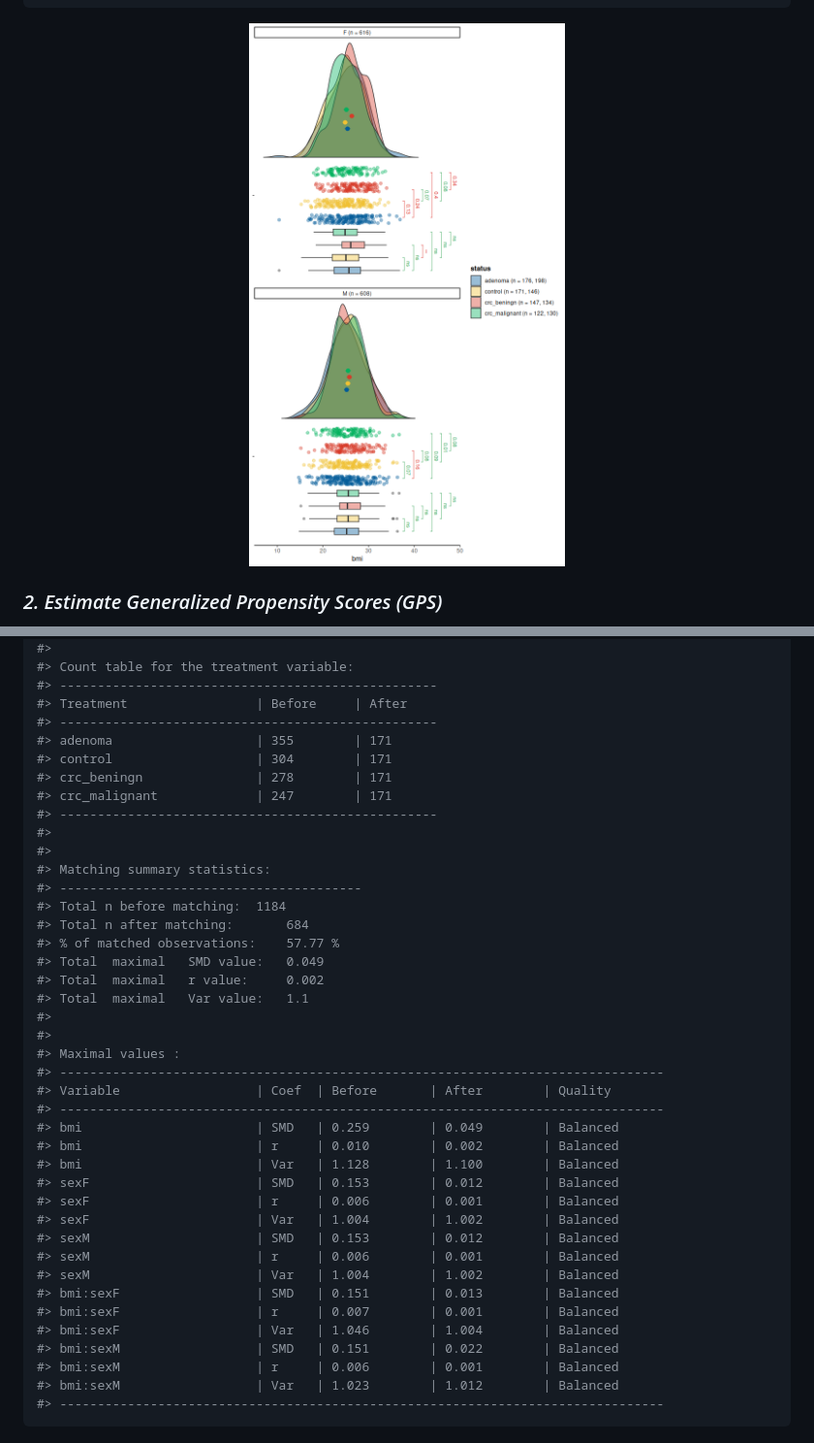
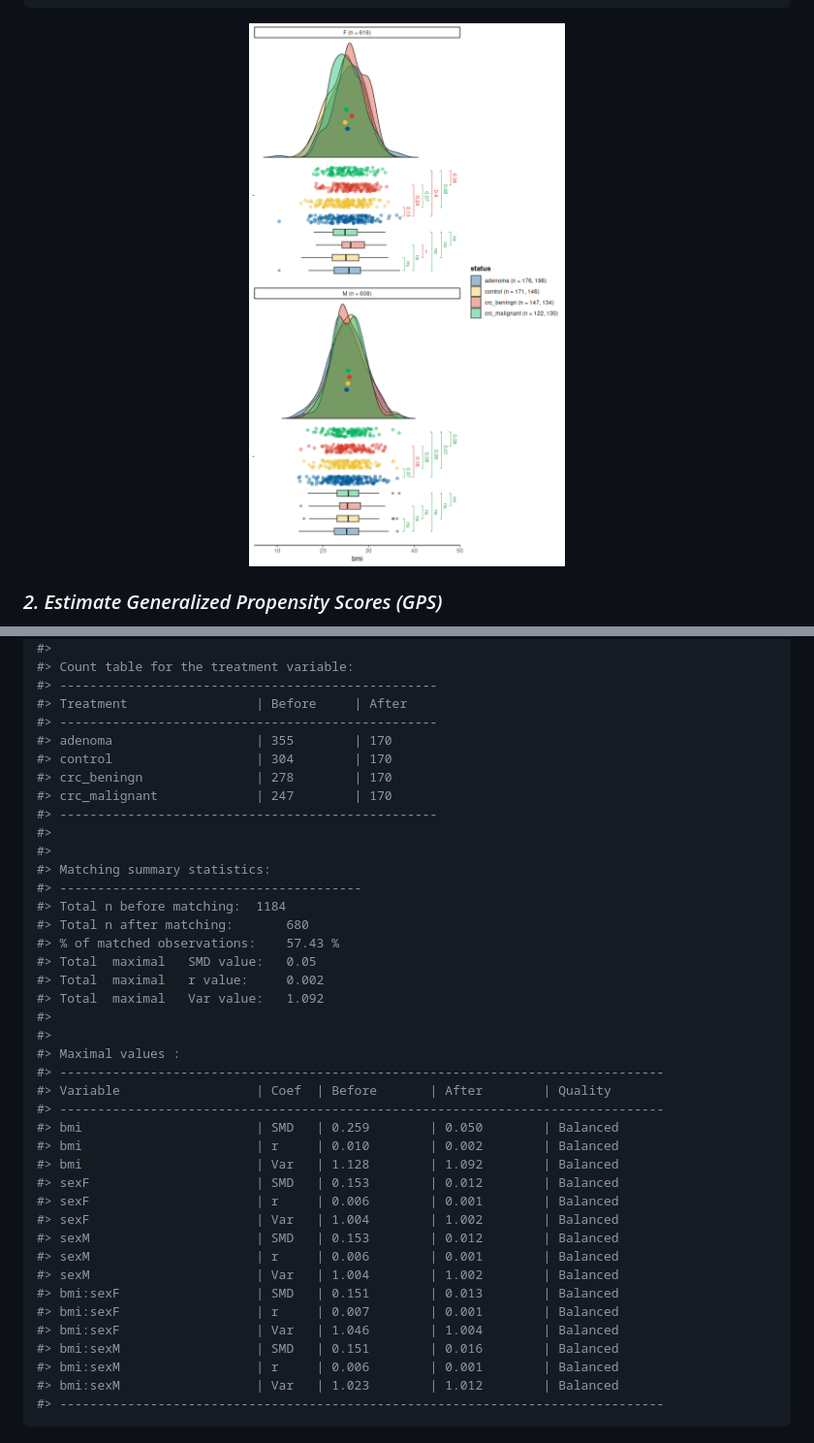
Before and after one commit to Polymerase3/vecmatch, a Markdown page: README.md, 2 parts joined by grey strips. Shown: that part at 97% size. Rendered like a GitHub page; pictures changed too: man/figures/unnamed-chunk-2-1.png.

Commit message:
Updated figure

```diff
--- a/README.md
+++ b/README.md
@@ -171,30 +171,30 @@ balqual(matched_data,
 #> --------------------------------------------------
 #> Treatment                 | Before     | After
 #> --------------------------------------------------
-#> adenoma                   | 355        | 171
-#> control                   | 304        | 171
-#> crc_beningn               | 278        | 171
-#> crc_malignant             | 247        | 171
+#> adenoma                   | 355        | 170
+#> control                   | 304        | 170
+#> crc_beningn               | 278        | 170
+#> crc_malignant             | 247        | 170
 #> --------------------------------------------------
 #>
 #>
 #> Matching summary statistics:
 #> ----------------------------------------
 #> Total n before matching:  1184
-#> Total n after matching:       684
-#> % of matched observations:    57.77 %
-#> Total  maximal   SMD value:   0.049
+#> Total n after matching:       680
+#> % of matched observations:    57.43 %
+#> Total  maximal   SMD value:   0.05
 #> Total  maximal   r value:     0.002
-#> Total  maximal   Var value:   1.1
+#> Total  maximal   Var value:   1.092
 #>
 #>
 #> Maximal values :
 #> --------------------------------------------------------------------------------
 #> Variable                  | Coef  | Before       | After        | Quality
 #> --------------------------------------------------------------------------------
-#> bmi                       | SMD   | 0.259        | 0.049        | Balanced
+#> bmi                       | SMD   | 0.259        | 0.050        | Balanced
 #> bmi                       | r     | 0.010        | 0.002        | Balanced
-#> bmi                       | Var   | 1.128        | 1.100        | Balanced
+#> bmi                       | Var   | 1.128        | 1.092        | Balanced
 #> sexF                      | SMD   | 0.153        | 0.012        | Balanced
 #> sexF                      | r     | 0.006        | 0.001        | Balanced
 #> sexF                      | Var   | 1.004        | 1.002        | Balanced
@@ -204,7 +204,7 @@ balqual(matched_data,
 #> bmi:sexF                  | SMD   | 0.151        | 0.013        | Balanced
 #> bmi:sexF                  | r     | 0.007        | 0.001        | Balanced
 #> bmi:sexF                  | Var   | 1.046        | 1.004        | Balanced
-#> bmi:sexM                  | SMD   | 0.151        | 0.022        | Balanced
+#> bmi:sexM                  | SMD   | 0.151        | 0.016        | Balanced
 #> bmi:sexM                  | r     | 0.006        | 0.001        | Balanced
 #> bmi:sexM                  | Var   | 1.023        | 1.012        | Balanced
 #> --------------------------------------------------------------------------------
```
